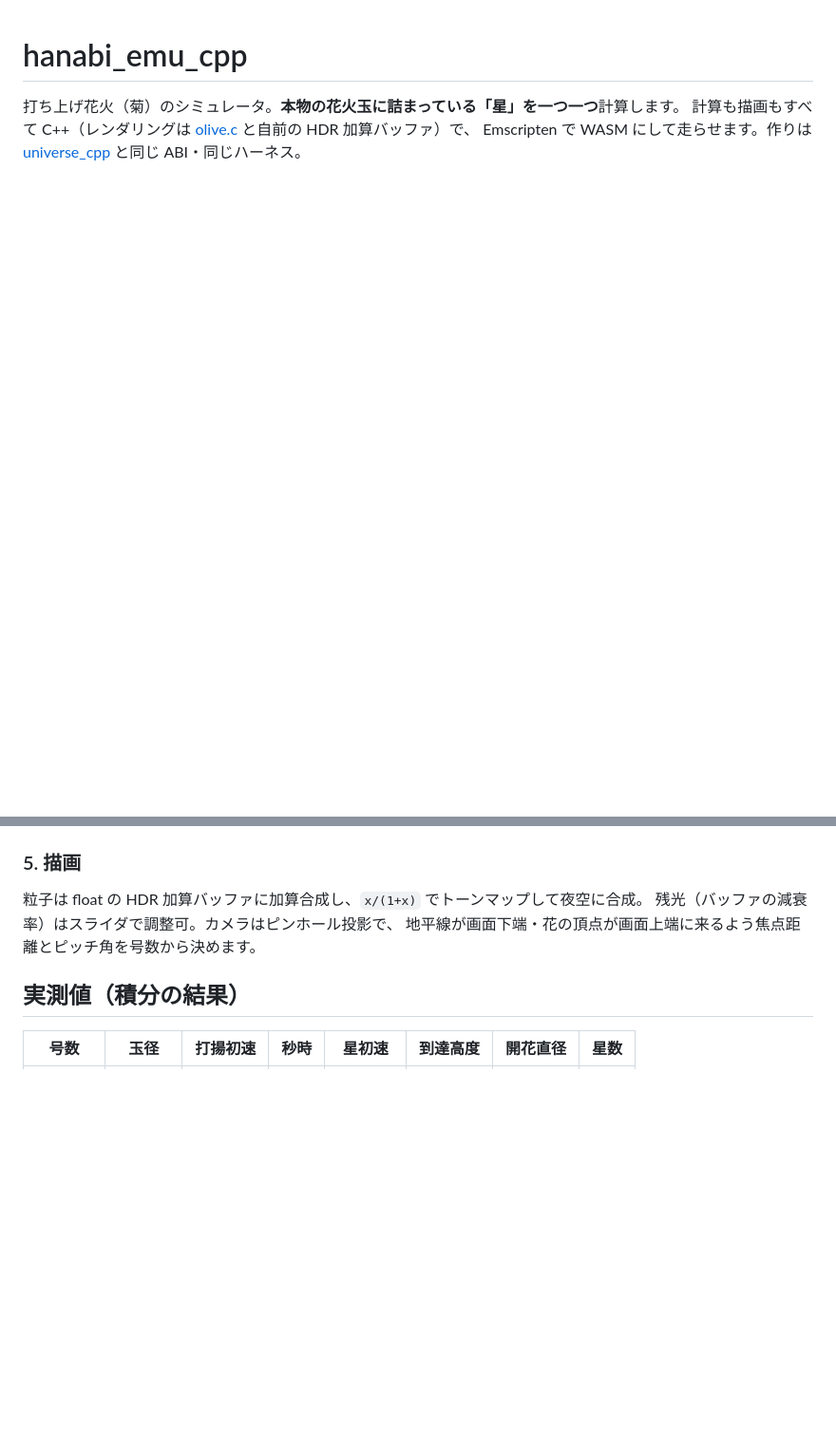
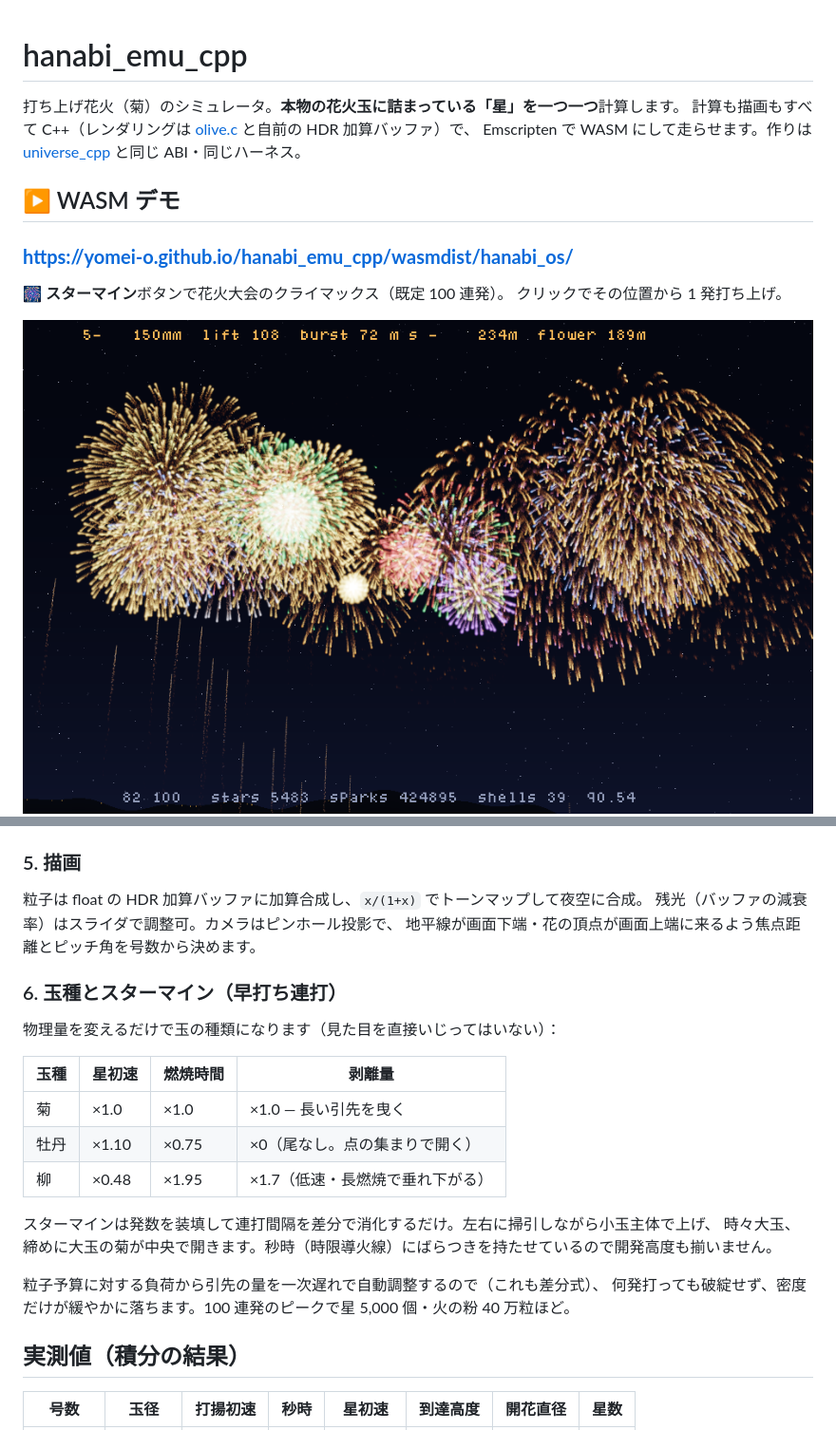
Before and after one commit to yomei-o/hanabi_emu_cpp, a Markdown page: README.md, 2 parts joined by grey strips. Shown at 95% size. Rendered like a GitHub page; pictures changed too: preview_climax.png (added); blank space fills up the shorter version.

```diff
--- a/README.md
+++ b/README.md
@@ -4,6 +4,14 @@
 計算も描画もすべて C++（レンダリングは [olive.c](https://github.com/tsoding/olive.c) と自前の HDR 加算バッファ）で、
 Emscripten で WASM にして走らせます。作りは [universe_cpp](https://github.com/yomei-o/universe_cpp) と同じ ABI・同じハーネス。
 
+## ▶ WASM デモ
+
+### **https://yomei-o.github.io/hanabi_emu_cpp/wasmdist/hanabi_os/**
+
+**🎆 スターマイン**ボタンで花火大会のクライマックス（既定 100 連発）。
+クリックでその位置から 1 発打ち上げ。
+
+![climax](preview_climax.png)
 ![preview](preview_5go.png)
 
 ## 何をシミュレーションしているか
@@ -52,6 +60,21 @@ r ← r - (r₀/T_burn) dt
 残光（バッファの減衰率）はスライダで調整可。カメラはピンホール投影で、
 地平線が画面下端・花の頂点が画面上端に来るよう焦点距離とピッチ角を号数から決めます。
 
+### 6. 玉種とスターマイン（早打ち連打）
+物理量を変えるだけで玉の種類になります（見た目を直接いじってはいない）：
+
+| 玉種 | 星初速 | 燃焼時間 | 剥離量 |
+|---|---|---|---|
+| 菊 | ×1.0 | ×1.0 | ×1.0 — 長い引先を曳く |
+| 牡丹 | ×1.10 | ×0.75 | ×0（尾なし。点の集まりで開く） |
+| 柳 | ×0.48 | ×1.95 | ×1.7（低速・長燃焼で垂れ下がる） |
+
+スターマインは発数を装填して連打間隔を差分で消化するだけ。左右に掃引しながら小玉主体で上げ、
+時々大玉、締めに大玉の菊が中央で開きます。秒時（時限導火線）にばらつきを持たせているので開発高度も揃いません。
+
+粒子予算に対する負荷から引先の量を一次遅れで自動調整するので（これも差分式）、
+何発打っても破綻せず、密度だけが緩やかに落ちます。100 連発のピークで星 5,000 個・火の粉 40 万粒ほど。
+
 ## 実測値（積分の結果）
 
 | 号数 | 玉径 | 打揚初速 | 秒時 | 星初速 | 到達高度 | 開花直径 | 星数 |
```
Also changed, not shown: other parts of README.md (+7 -3 lines), 3 other files.
